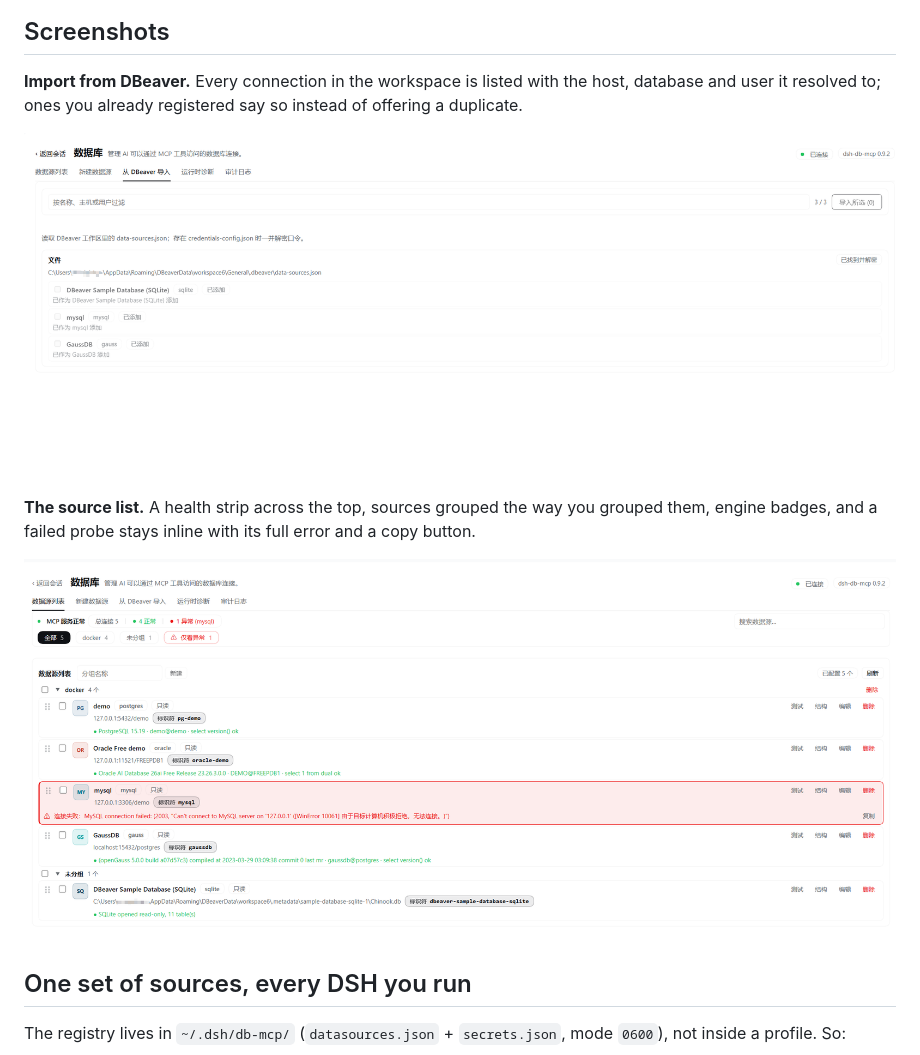
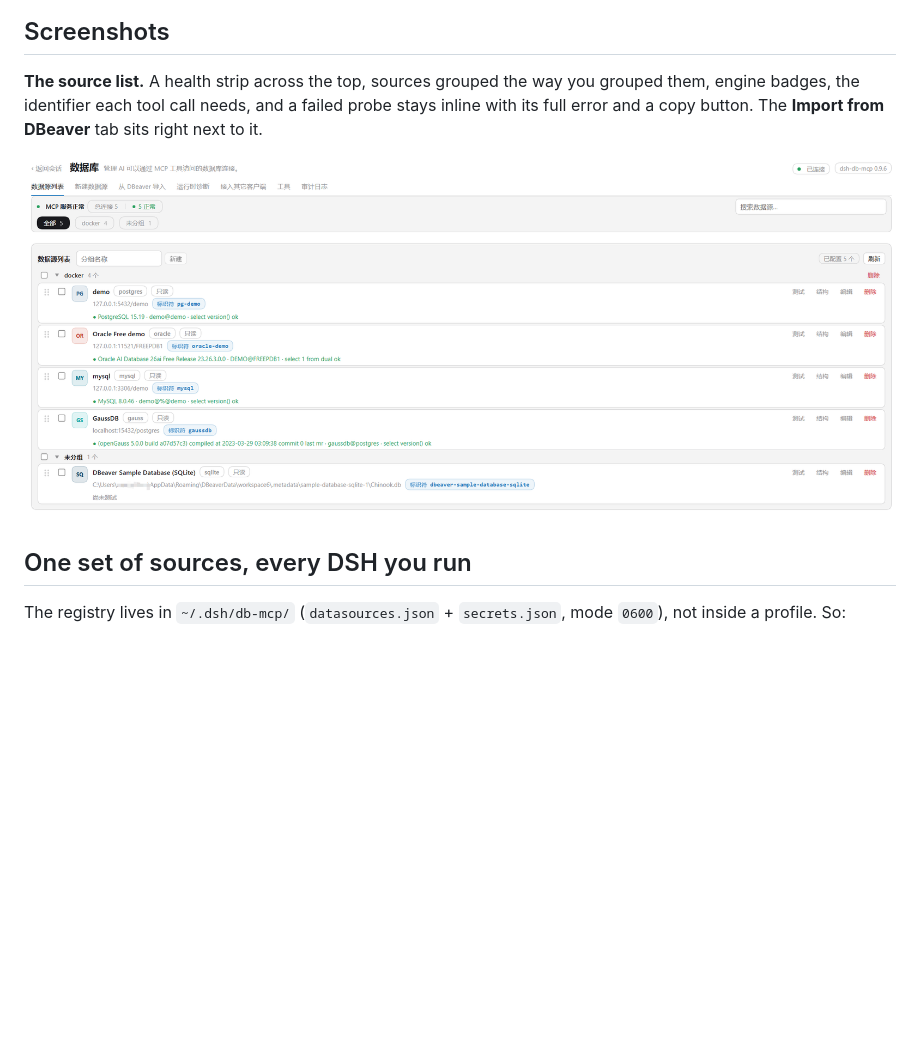
Before and after one commit to halcyon6669/dsh-db-mcp, a Markdown page: README.md, the part around the change. Rendered like a GitHub page; pictures changed too: asset/1.png (deleted), asset/3.png (deleted), asset/source-list.png (added); blank space fills up the shorter version.

```diff
--- a/README.md
+++ b/README.md
@@ -37,17 +37,12 @@ source exists.
 
 ## Screenshots
 
-**Import from DBeaver.** Every connection in the workspace is listed with the host,
-database and user it resolved to; ones you already registered say so instead of
-offering a duplicate.
+**The source list.** A health strip across the top, sources grouped the way you
+grouped them, engine badges, the identifier each tool call needs, and a failed probe
+stays inline with its full error and a copy button. The **Import from DBeaver** tab
+sits right next to it.
 
-![Import from DBeaver](https://raw.githubusercontent.com/halcyon6669/dsh-db-mcp/main/asset/3.png)
-
-**The source list.** A health strip across the top, sources grouped the way you
-grouped them, engine badges, and a failed probe stays inline with its full error
-and a copy button.
-
-![Data source list](https://raw.githubusercontent.com/halcyon6669/dsh-db-mcp/main/asset/1.png)
+![Data source list](https://raw.githubusercontent.com/halcyon6669/dsh-db-mcp/main/asset/source-list.png)
 
 ## One set of sources, every DSH you run
 
```
Also changed, not shown: README.zh.md (+2 -6 lines), asset/2.png (deleted), asset/4.png (deleted), asset/5.png (deleted), 1 other file.
